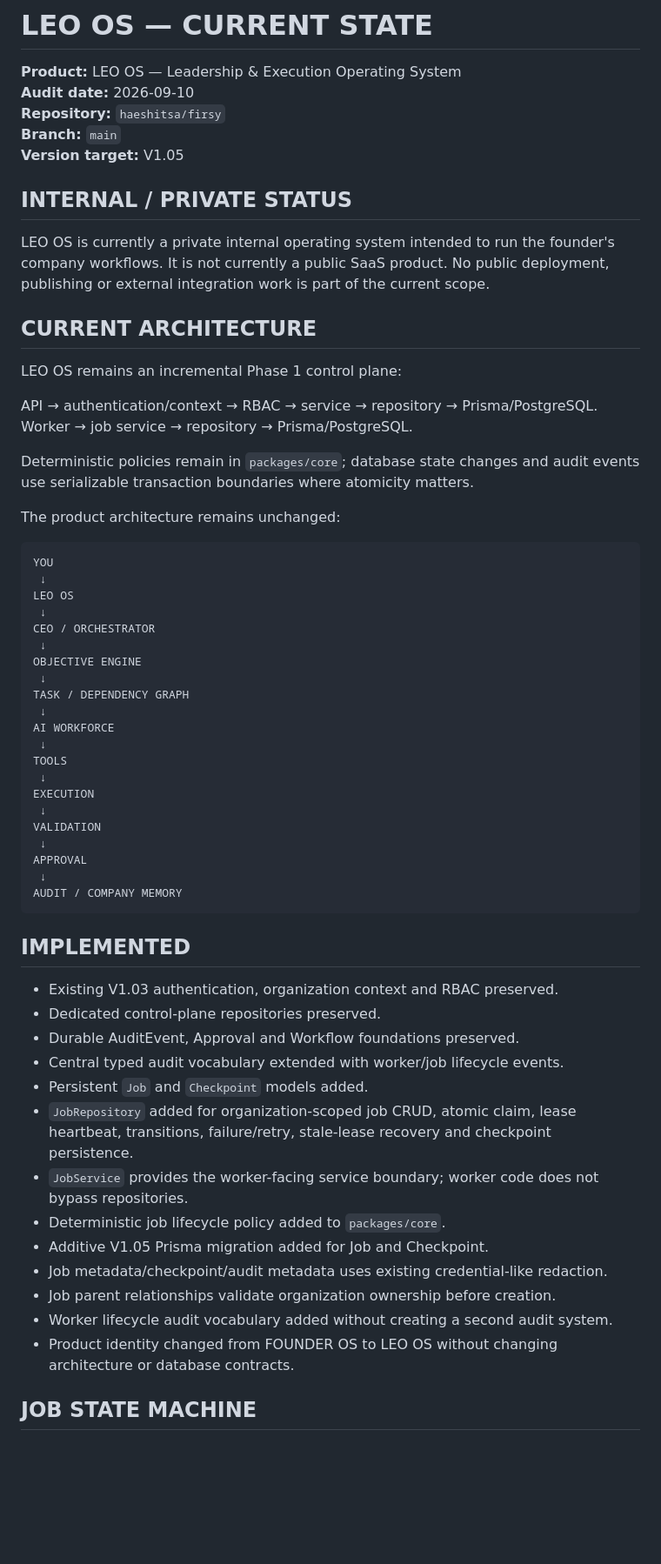
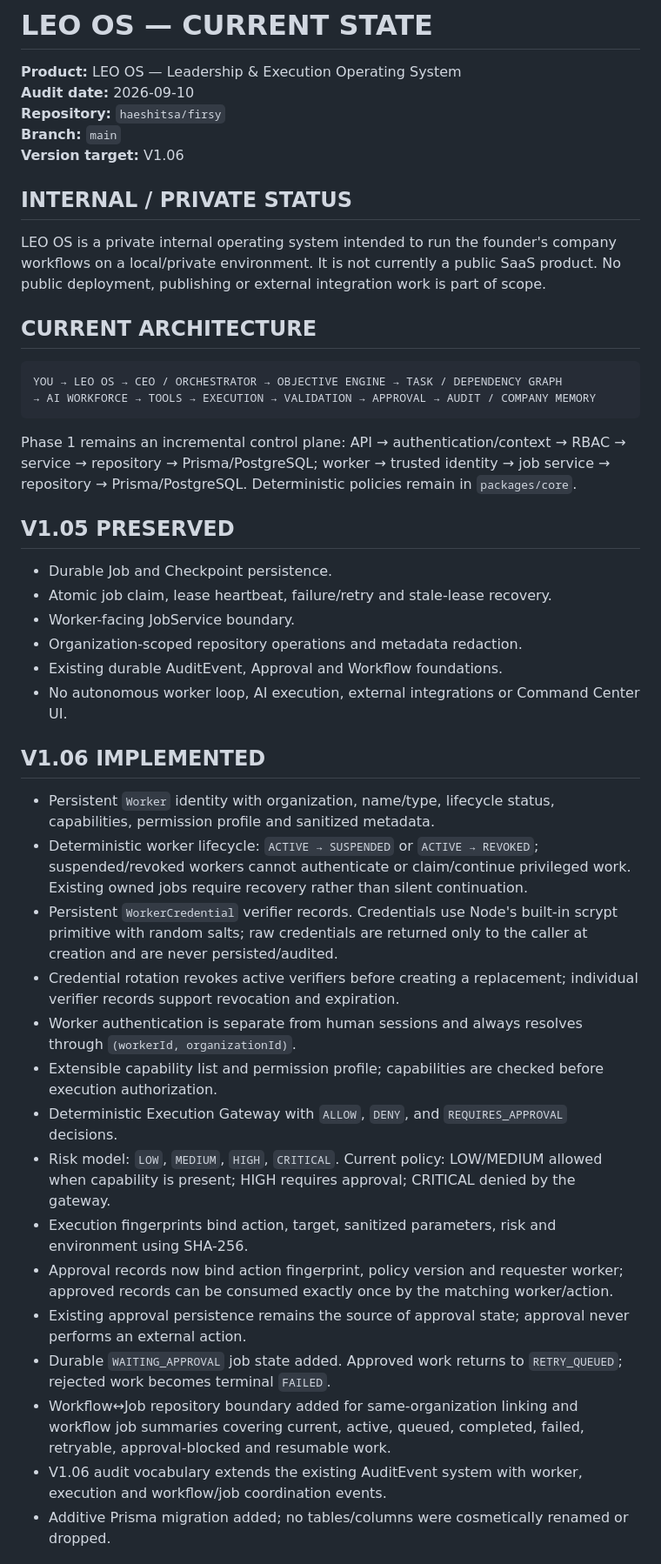
Before and after one commit to leo-ioo8989/os, a Markdown page: LEO_OS_CURRENT_STATE.md, the part around one of its changes. Shown at 87% size. Rendered like a GitHub page; blank space fills up the shorter version.

Commit message:
docs: record LEO OS V1.06 trusted execution state

````diff
--- a/LEO_OS_CURRENT_STATE.md
+++ b/LEO_OS_CURRENT_STATE.md
@@ -4,62 +4,42 @@
 **Audit date:** 2026-09-10
 **Repository:** `haeshitsa/firsy`
 **Branch:** `main`
-**Version target:** V1.05
+**Version target:** V1.06
 
 ## INTERNAL / PRIVATE STATUS
-
-LEO OS is currently a private internal operating system intended to run the founder's company workflows. It is not currently a public SaaS product. No public deployment, publishing or external integration work is part of the current scope.
+LEO OS is a private internal operating system intended to run the founder's company workflows on a local/private environment. It is not currently a public SaaS product. No public deployment, publishing or external integration work is part of scope.
 
 ## CURRENT ARCHITECTURE
 
-LEO OS remains an incremental Phase 1 control plane:
-
-API → authentication/context → RBAC → service → repository → Prisma/PostgreSQL.
-Worker → job service → repository → Prisma/PostgreSQL.
-
-Deterministic policies remain in `packages/core`; database state changes and audit events use serializable transaction boundaries where atomicity matters.
-
-The product architecture remains unchanged:
-
 ```text
-YOU
- ↓
-LEO OS
- ↓
-CEO / ORCHESTRATOR
- ↓
-OBJECTIVE ENGINE
- ↓
-TASK / DEPENDENCY GRAPH
- ↓
-AI WORKFORCE
- ↓
-TOOLS
- ↓
-EXECUTION
- ↓
-VALIDATION
- ↓
-APPROVAL
- ↓
-AUDIT / COMPANY MEMORY
+YOU → LEO OS → CEO / ORCHESTRATOR → OBJECTIVE ENGINE → TASK / DEPENDENCY GRAPH
+→ AI WORKFORCE → TOOLS → EXECUTION → VALIDATION → APPROVAL → AUDIT / COMPANY MEMORY
 ```
 
-## IMPLEMENTED
+Phase 1 remains an incremental control plane: API → authentication/context → RBAC → service → repository → Prisma/PostgreSQL; worker → trusted identity → job service → repository → Prisma/PostgreSQL. Deterministic policies remain in `packages/core`.
 
-- Existing V1.03 authentication, organization context and RBAC preserved.
-- Dedicated control-plane repositories preserved.
-- Durable AuditEvent, Approval and Workflow foundations preserved.
-- Central typed audit vocabulary extended with worker/job lifecycle events.
-- Persistent `Job` and `Checkpoint` models added.
-- `JobRepository` added for organization-scoped job CRUD, atomic claim, lease heartbeat, transitions, failure/retry, stale-lease recovery and checkpoint persistence.
-- `JobService` provides the worker-facing service boundary; worker code does not bypass repositories.
-- Deterministic job lifecycle policy added to `packages/core`.
-- Additive V1.05 Prisma migration added for Job and Checkpoint.
-- Job metadata/checkpoint/audit metadata uses existing credential-like redaction.
-- Job parent relationships validate organization ownership before creation.
-- Worker lifecycle audit vocabulary added without creating a second audit system.
-- Product identity changed from FOUNDER OS to LEO OS without changing architecture or database contracts.
+## V1.05 PRESERVED
+- Durable Job and Checkpoint persistence.
+- Atomic job claim, lease heartbeat, failure/retry and stale-lease recovery.
+- Worker-facing JobService boundary.
+- Organization-scoped repository operations and metadata redaction.
+- Existing durable AuditEvent, Approval and Workflow foundations.
+- No autonomous worker loop, AI execution, external integrations or Command Center UI.
 
-## JOB STATE MACHINE
+## V1.06 IMPLEMENTED
+- Persistent `Worker` identity with organization, name/type, lifecycle status, capabilities, permission profile and sanitized metadata.
+- Deterministic worker lifecycle: `ACTIVE → SUSPENDED` or `ACTIVE → REVOKED`; suspended/revoked workers cannot authenticate or claim/continue privileged work. Existing owned jobs require recovery rather than silent continuation.
+- Persistent `WorkerCredential` verifier records. Credentials use Node's built-in scrypt primitive with random salts; raw credentials are returned only to the caller at creation and are never persisted/audited.
+- Credential rotation revokes active verifiers before creating a replacement; individual verifier records support revocation and expiration.
+- Worker authentication is separate from human sessions and always resolves through `(workerId, organizationId)`.
+- Extensible capability list and permission profile; capabilities are checked before execution authorization.
+- Deterministic Execution Gateway with `ALLOW`, `DENY`, and `REQUIRES_APPROVAL` decisions.
+- Risk model: `LOW`, `MEDIUM`, `HIGH`, `CRITICAL`. Current policy: LOW/MEDIUM allowed when capability is present; HIGH requires approval; CRITICAL denied by the gateway.
+- Execution fingerprints bind action, target, sanitized parameters, risk and environment using SHA-256.
+- Approval records now bind action fingerprint, policy version and requester worker; approved records can be consumed exactly once by the matching worker/action.
+- Existing approval persistence remains the source of approval state; approval never performs an external action.
+- Durable `WAITING_APPROVAL` job state added. Approved work returns to `RETRY_QUEUED`; rejected work becomes terminal `FAILED`.
+- Workflow↔Job repository boundary added for same-organization linking and workflow job summaries covering current, active, queued, completed, failed, retryable, approval-blocked and resumable work.
+- V1.06 audit vocabulary extends the existing AuditEvent system with worker, execution and workflow/job coordination events.
+- Additive Prisma migration added; no tables/columns were cosmetically renamed or dropped.
 
````
Also changed, not shown: other parts of LEO_OS_CURRENT_STATE.md (+26 -65 lines).
